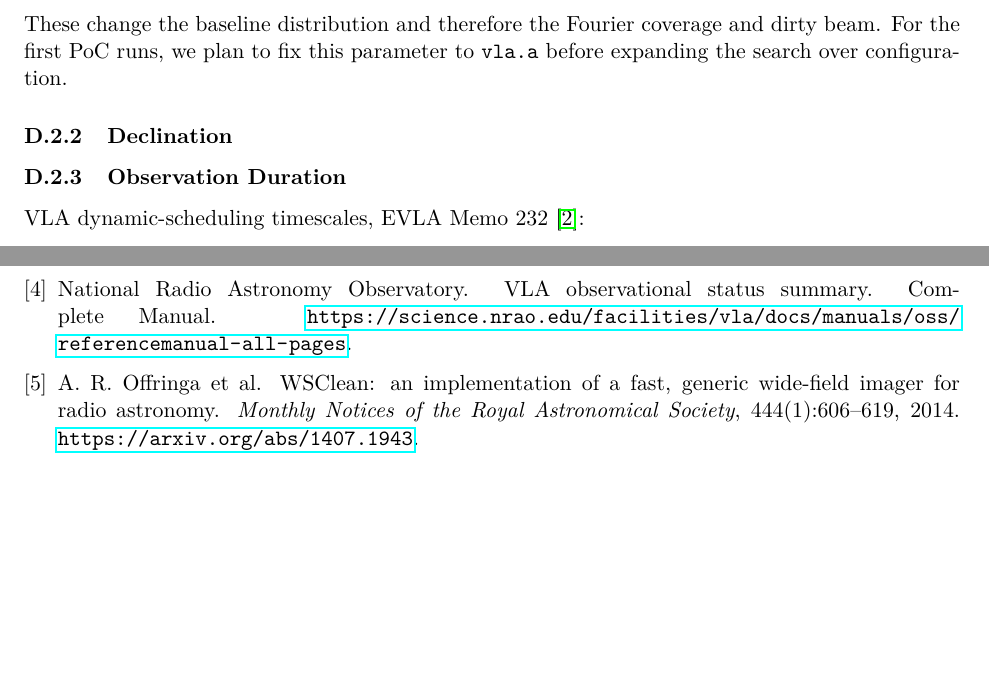
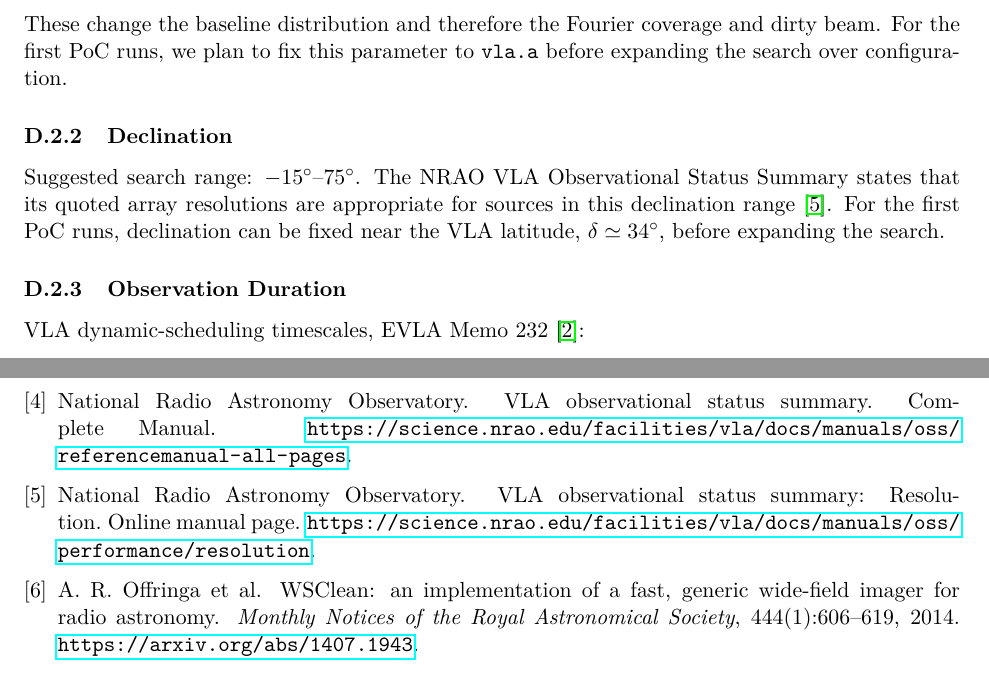
Before and after one commit to tommyrharper/ri-reproducibility, a LaTeX document (latex/metrics.tex): two parts of pages 10 and 11 of 11, joined at a grey line, cut so that both start at the same text, the shorter picture padded with empty space. Compiled offline with pdfLaTeX.

Commit message:
feat: add declinations section

```diff
--- a/latex/metrics.tex
+++ b/latex/metrics.tex
@@ -357,6 +357,11 @@ These change the baseline distribution and therefore the Fourier coverage and di
 For the first PoC runs, we plan to fix this parameter to \texttt{vla.a} before expanding the search over configuration.
 
 \subsubsection{Declination}
+\label{sec:param-declination}
+
+Suggested search range: $-15^\circ$--$75^\circ$.
+The NRAO VLA Observational Status Summary states that its quoted array resolutions are appropriate for sources in this declination range \cite{nrao-vla-resolution}.
+For the first PoC runs, declination can be fixed near the VLA latitude, $\delta \simeq 34^\circ$, before expanding the search.
 
 \subsubsection{Observation Duration}
 \label{sec:param-observation-duration}
```
Also changed, not shown: latex/references.bib (+7 -0 lines).
